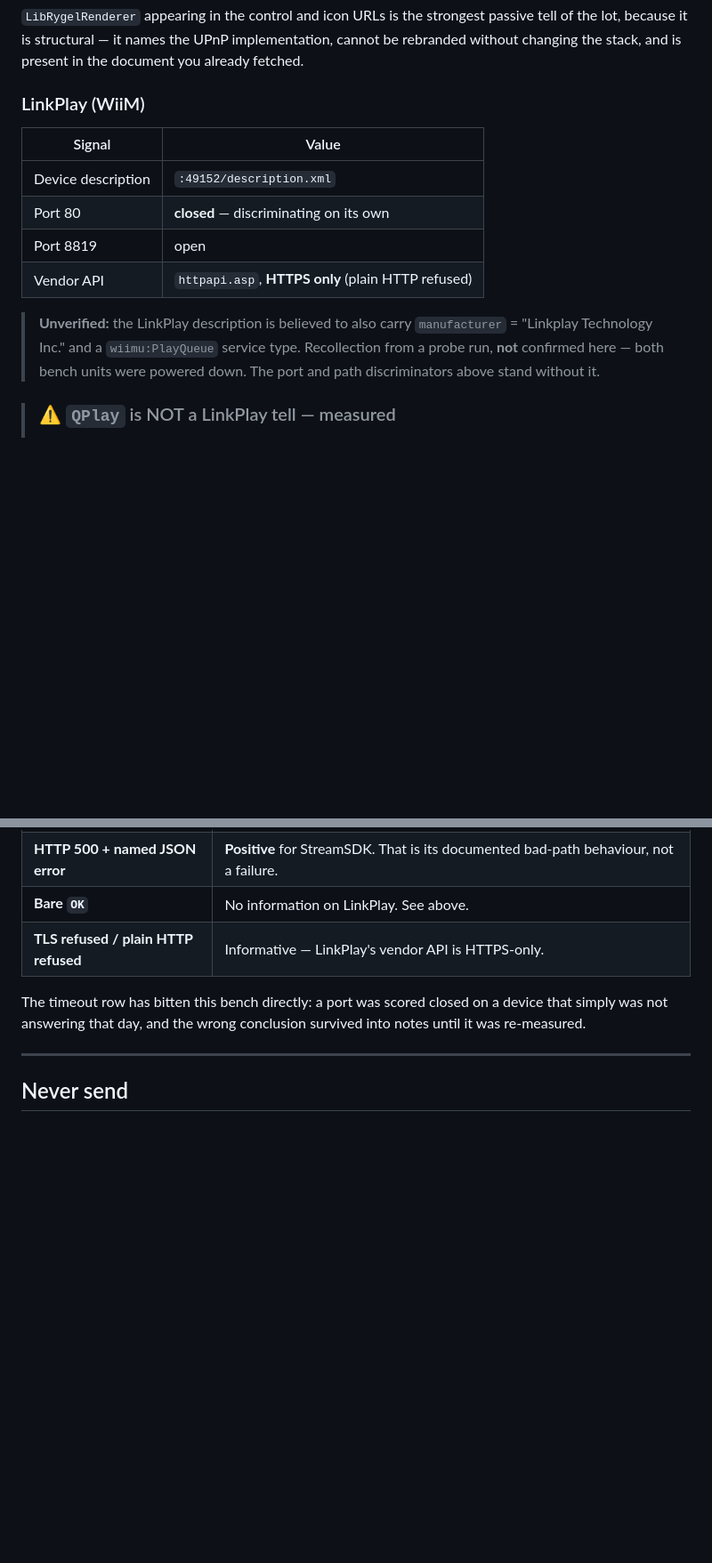
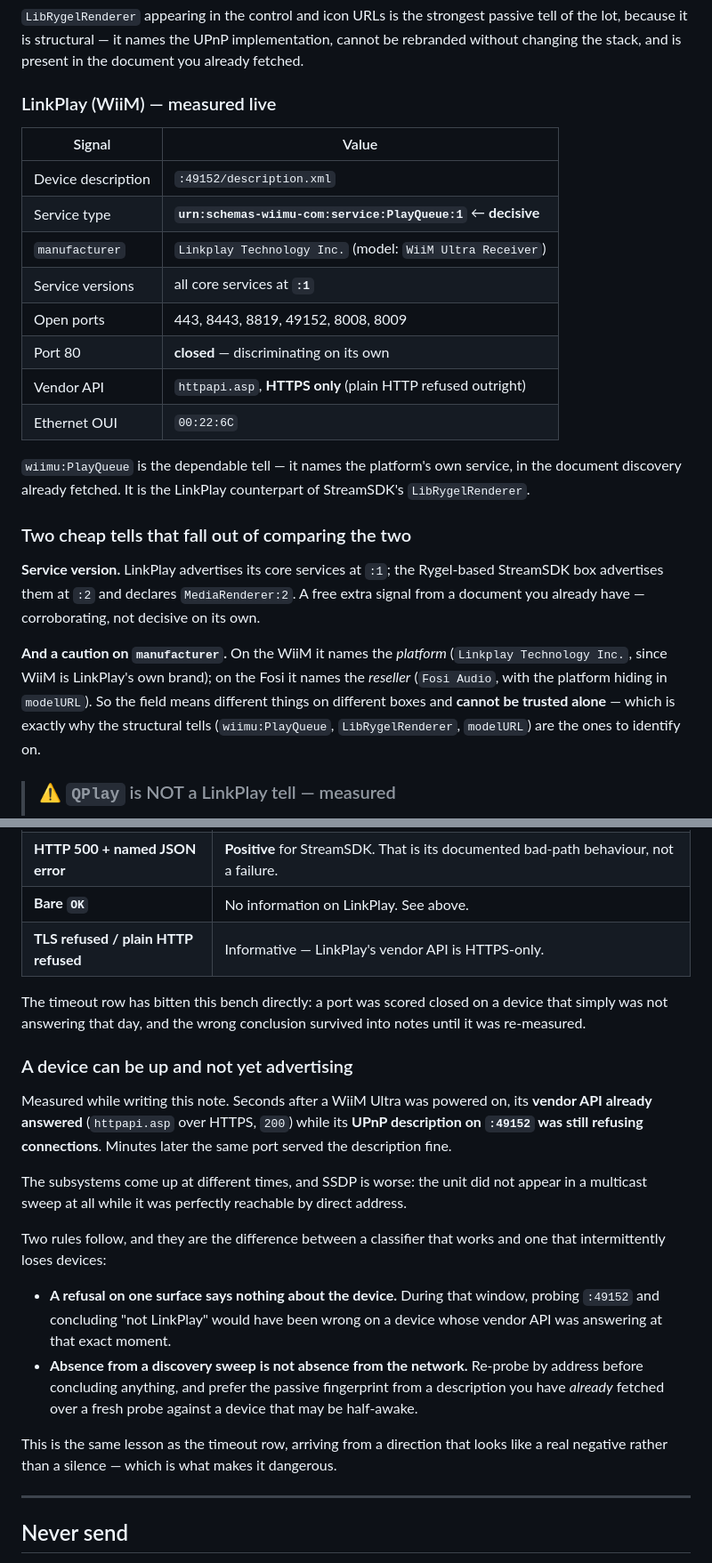
Before and after one commit to halrad-com/mbxhub, a Markdown page: docs/fieldnotes/device-identification.md, 2 parts joined by grey strips. Shown at 89% size. GitHub-like rendering; blank space fills up the shorter version.

Commit message:
fieldnotes: LinkPlay fingerprint measured, and a device can be up without advertising
Both bench units came back up, so the unverified block is now measurement.

CONFIRMED on a WiiM Ultra: description on :49152/description.xml, manufacturer
'Linkplay Technology Inc.', model 'WiiM Ultra Receiver', and the decisive tell
urn:schemas-wiimu-com:service:PlayQueue:1 — the LinkPlay counterpart of
StreamSDK's LibRygelRenderer. Ports 443/8443/8819/49152/8008/8009 open, 80
closed, httpapi.asp HTTPS-only with plain HTTP refused outright, ethernet OUI
00:22:6C.

Two new tells fell out of comparing the families. Service VERSION differs —
LinkPlay advertises its core services at :1 while the Rygel-based StreamSDK box
declares MediaRenderer:2 with services at :2. And manufacturer is now
demonstrably untrustworthy on its own: on the WiiM it names the PLATFORM
(Linkplay, since WiiM is their own brand) while on the Fosi it names the
RESELLER, with the platform only in modelURL. Same field, different meaning per
box, which is exactly why the structural tells are the ones to identify on.

The most useful finding was accidental. Seconds after power-on the Ultra's
vendor API already answered 200 while its UPnP description port was still
refusing connections, and it was absent from a multicast sweep entirely while
being perfectly reachable by address. So a refusal on one surface says nothing
about the device, and absence from discovery is not absence from the network.
Written up as its own section, because it looks like a real negative rather than
a silence, which is what makes it dangerous.

```diff
--- a/docs/fieldnotes/device-identification.md
+++ b/docs/fieldnotes/device-identification.md
@@ -79,19 +79,33 @@ brand shipping the same platform will look identical there and different everywh
 because it is structural — it names the UPnP implementation, cannot be rebranded without changing
 the stack, and is present in the document you already fetched.
 
-### LinkPlay (WiiM)
+### LinkPlay (WiiM) — measured live
 
 | Signal | Value |
 | --- | --- |
 | Device description | `:49152/description.xml` |
+| Service type | **`urn:schemas-wiimu-com:service:PlayQueue:1`** ← **decisive** |
+| `manufacturer` | `Linkplay Technology Inc.` (model: `WiiM Ultra Receiver`) |
+| Service versions | all core services at **`:1`** |
+| Open ports | 443, 8443, 8819, 49152, 8008, 8009 |
 | Port 80 | **closed** — discriminating on its own |
-| Port 8819 | open |
-| Vendor API | `httpapi.asp`, **HTTPS only** (plain HTTP refused) |
+| Vendor API | `httpapi.asp`, **HTTPS only** (plain HTTP refused outright) |
+| Ethernet OUI | `00:22:6C` |
 
-> **Unverified:** the LinkPlay description is believed to also carry `manufacturer` =
-> "Linkplay Technology Inc." and a `wiimu:PlayQueue` service type. Recollection from a probe run,
-> **not** confirmed here — both bench units were powered down. The port and path discriminators
-> above stand without it.
+`wiimu:PlayQueue` is the dependable tell — it names the platform's own service, in the document
+discovery already fetched. It is the LinkPlay counterpart of StreamSDK's `LibRygelRenderer`.
+
+### Two cheap tells that fall out of comparing the two
+
+**Service version.** LinkPlay advertises its core services at `:1`; the Rygel-based StreamSDK box
+advertises them at `:2` and declares `MediaRenderer:2`. A free extra signal from a document you
+already have — corroborating, not decisive on its own.
+
+**And a caution on `manufacturer`.** On the WiiM it names the *platform* (`Linkplay Technology
+Inc.`, since WiiM is LinkPlay's own brand); on the Fosi it names the *reseller* (`Fosi Audio`,
+with the platform hiding in `modelURL`). So the field means different things on different boxes and
+**cannot be trusted alone** — which is exactly why the structural tells (`wiimu:PlayQueue`,
+`LibRygelRenderer`, `modelURL`) are the ones to identify on.
 
 > ### ⚠ `QPlay` is NOT a LinkPlay tell — measured
 >
@@ -164,6 +178,28 @@ The most common identification bug is scoring silence as a negative. It is not o
 The timeout row has bitten this bench directly: a port was scored closed on a device that simply was
 not answering that day, and the wrong conclusion survived into notes until it was re-measured.
 
+### A device can be up and not yet advertising
+
+Measured while writing this note. Seconds after a WiiM Ultra was powered on, its **vendor API
+already answered** (`httpapi.asp` over HTTPS, `200`) while its **UPnP description on `:49152` was
+still refusing connections**. Minutes later the same port served the description fine.
+
+The subsystems come up at different times, and SSDP is worse: the unit did not appear in a
+multicast sweep at all while it was perfectly reachable by direct address.
+
+Two rules follow, and they are the difference between a classifier that works and one that
+intermittently loses devices:
+
+- **A refusal on one surface says nothing about the device.** During that window, probing `:49152`
+  and concluding "not LinkPlay" would have been wrong on a device whose vendor API was answering at
+  that exact moment.
+- **Absence from a discovery sweep is not absence from the network.** Re-probe by address before
+  concluding anything, and prefer the passive fingerprint from a description you have *already*
+  fetched over a fresh probe against a device that may be half-awake.
+
+This is the same lesson as the timeout row, arriving from a direction that looks like a real
+negative rather than a silence — which is what makes it dangerous.
+
 ---
 
 ## Never send
```
